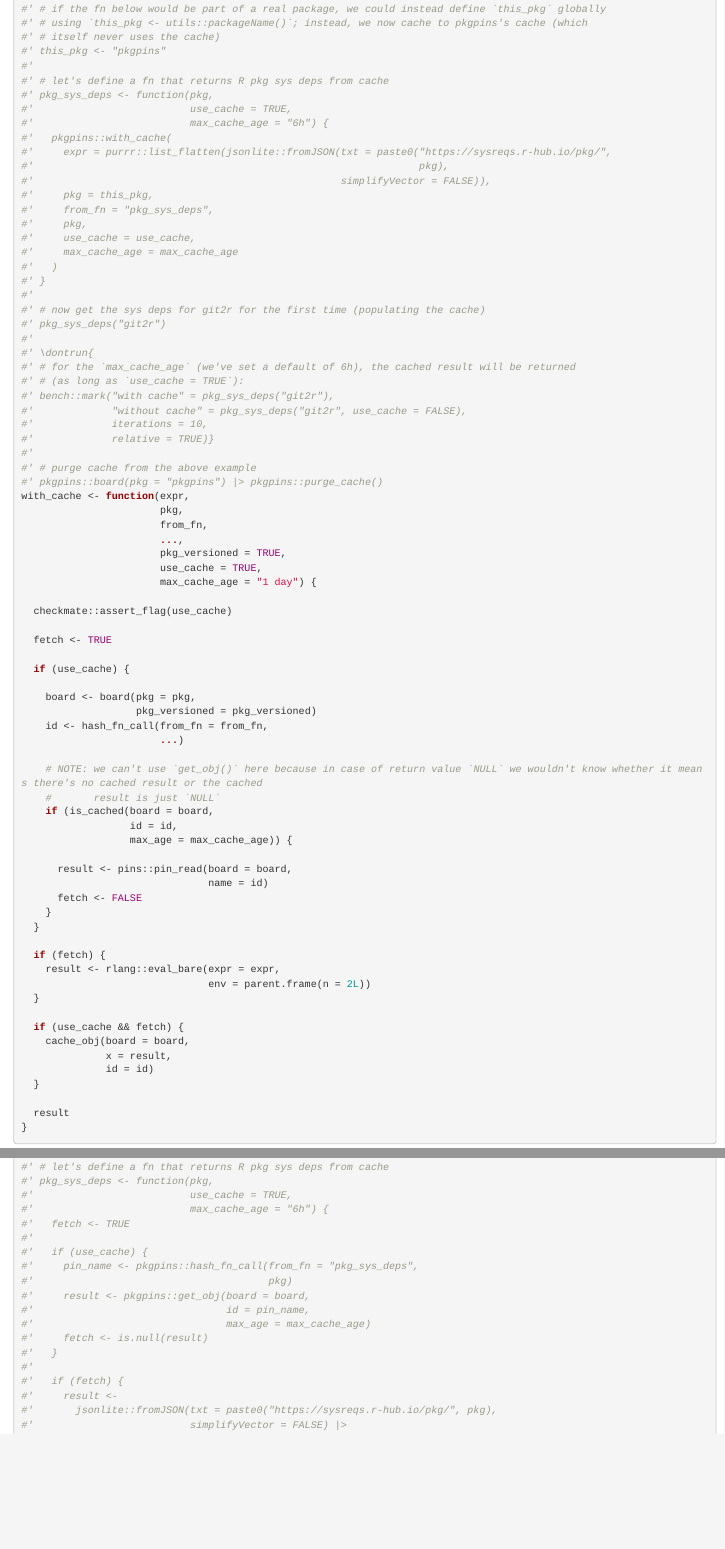
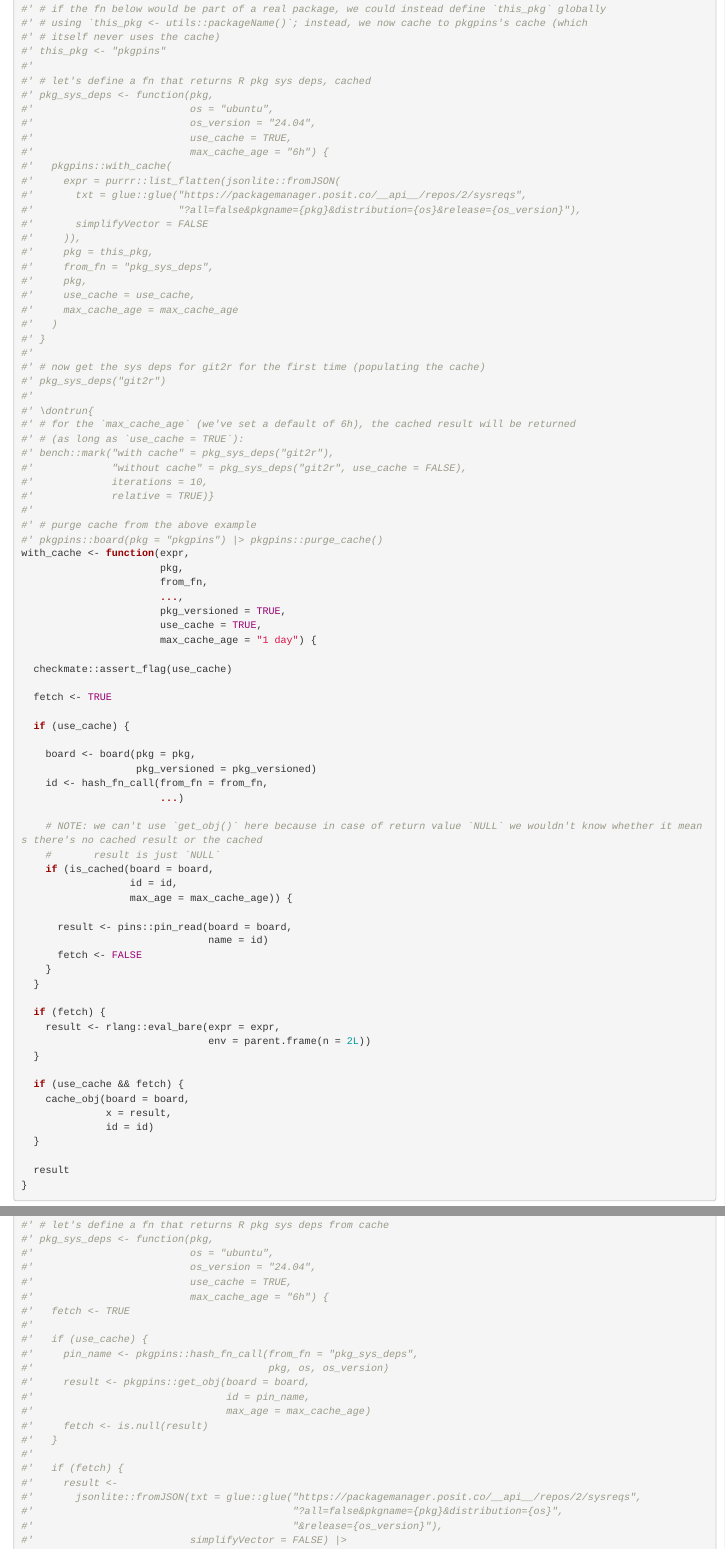
Before and after one commit to rpkg-dev/pkgpins, an R Markdown document (Rmd/pkgpins.Rmd): the page in a window 1100 px wide, from 2110 px down, and a second part further down, joined at a grey line. Rendered offline with R 4.5, knitr and Pandoc, with nearby package versions.

Commit message:
fix: examples (dead URLs)

```diff
--- a/Rmd/pkgpins.Rmd
+++ b/Rmd/pkgpins.Rmd
@@ -108,14 +108,18 @@ NOTES:
 #' # itself never uses the cache)
 #' this_pkg <- "pkgpins"
 #'
-#' # let's define a fn that returns R pkg sys deps from cache
+#' # let's define a fn that returns R pkg sys deps, cached
 #' pkg_sys_deps <- function(pkg,
+#'                          os = "ubuntu",
+#'                          os_version = "24.04",
 #'                          use_cache = TRUE,
 #'                          max_cache_age = "6h") {
 #'   pkgpins::with_cache(
-#'     expr = purrr::list_flatten(jsonlite::fromJSON(txt = paste0("https://sysreqs.r-hub.io/pkg/",
-#'                                                                pkg),
-#'                                                   simplifyVector = FALSE)),
+#'     expr = purrr::list_flatten(jsonlite::fromJSON(
+#'       txt = glue::glue("https://packagemanager.posit.co/__api__/repos/2/sysreqs",
+#'                        "?all=false&pkgname={pkg}&distribution={os}&release={os_version}"),
+#'       simplifyVector = FALSE
+#'     )),
 #'     pkg = this_pkg,
 #'     from_fn = "pkg_sys_deps",
 #'     pkg,
@@ -583,13 +587,15 @@ NOTES:
 #'
 #' # let's define a fn that returns R pkg sys deps from cache
 #' pkg_sys_deps <- function(pkg,
+#'                          os = "ubuntu",
+#'                          os_version = "24.04",
 #'                          use_cache = TRUE,
 #'                          max_cache_age = "6h") {
 #'   fetch <- TRUE
 #'
 #'   if (use_cache) {
 #'     pin_name <- pkgpins::hash_fn_call(from_fn = "pkg_sys_deps",
-#'                                       pkg)
+#'                                       pkg, os, os_version)
 #'     result <- pkgpins::get_obj(board = board,
 #'                                id = pin_name,
 #'                                max_age = max_cache_age)
@@ -598,7 +604,9 @@ NOTES:
 #'
 #'   if (fetch) {
 #'     result <-
-#'       jsonlite::fromJSON(txt = paste0("https://sysreqs.r-hub.io/pkg/", pkg),
+#'       jsonlite::fromJSON(txt = glue::glue("https://packagemanager.posit.co/__api__/repos/2/sysreqs",
+#'                                           "?all=false&pkgname={pkg}&distribution={os}",
+#'                                           "&release={os_version}"),
 #'                          simplifyVector = FALSE) |>
 #'       purrr::list_flatten()
 #'   }
```
